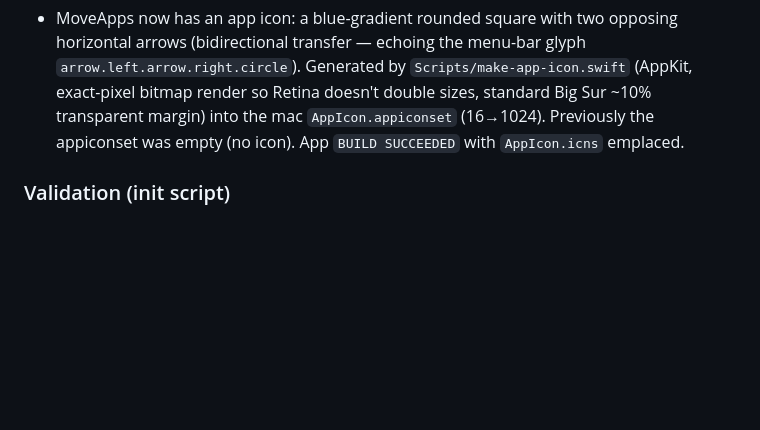
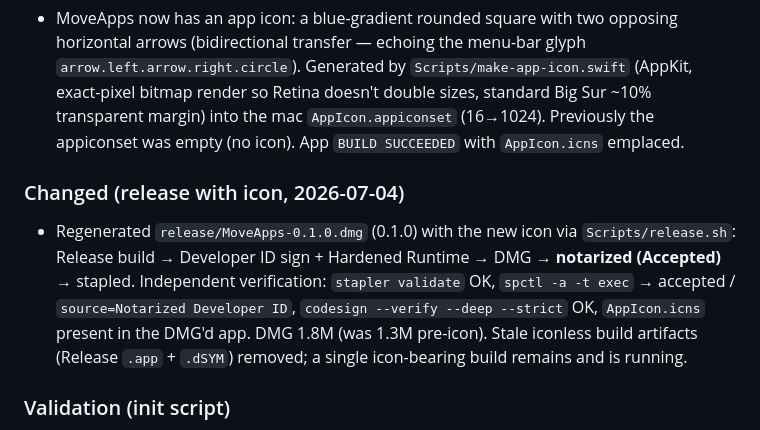
Before and after one commit to vincentlauriat/MoveApps, a Markdown page: CHANGES.md, the part around the change. GitHub-like rendering; blank space fills up the shorter version.

```diff
--- a/CHANGES.md
+++ b/CHANGES.md
@@ -181,5 +181,8 @@
 ### Added (app icon, 2026-07-03)
 - MoveApps now has an app icon: a blue-gradient rounded square with two opposing horizontal arrows (bidirectional transfer — echoing the menu-bar glyph `arrow.left.arrow.right.circle`). Generated by `Scripts/make-app-icon.swift` (AppKit, exact-pixel bitmap render so Retina doesn't double sizes, standard Big Sur ~10% transparent margin) into the mac `AppIcon.appiconset` (16→1024). Previously the appiconset was empty (no icon). App `BUILD SUCCEEDED` with `AppIcon.icns` emplaced.
 
+### Changed (release with icon, 2026-07-04)
+- Regenerated `release/MoveApps-0.1.0.dmg` (0.1.0) with the new icon via `Scripts/release.sh`: Release build → Developer ID sign + Hardened Runtime → DMG → **notarized (Accepted)** → stapled. Independent verification: `stapler validate` OK, `spctl -a -t exec` → accepted / `source=Notarized Developer ID`, `codesign --verify --deep --strict` OK, `AppIcon.icns` present in the DMG'd app. DMG 1.8M (was 1.3M pre-icon). Stale iconless build artifacts (Release `.app` + `.dSYM`) removed; a single icon-bearing build remains and is running.
+
 ### Validation (init script)
 - `MoveAppsCoreTests` **33 / 11 suites** green (3 new `TemplateService` tests: runs on opt-in with correct display/slug args, skips on opt-out, reports `.failed` on non-zero exit — via a `StubInitScriptRunner`). App `BUILD SUCCEEDED` (Swift 6 strict concurrency, no warnings). End-to-end: the exact `BootstrapScriptRunner` bash command run against the real AppKitTemplate produced a renamed project that `BUILD SUCCEEDED` (macOS) with git seeded by the bootstrap commit. **UI confirmed by Vincent (2026-07-03): the toggle appears for AppKitTemplate and project creation works.** Merged to `main` (`ab18ca1`) and pushed.
```
Also changed, not shown: COMMANDS.md (+2 -0 lines).
